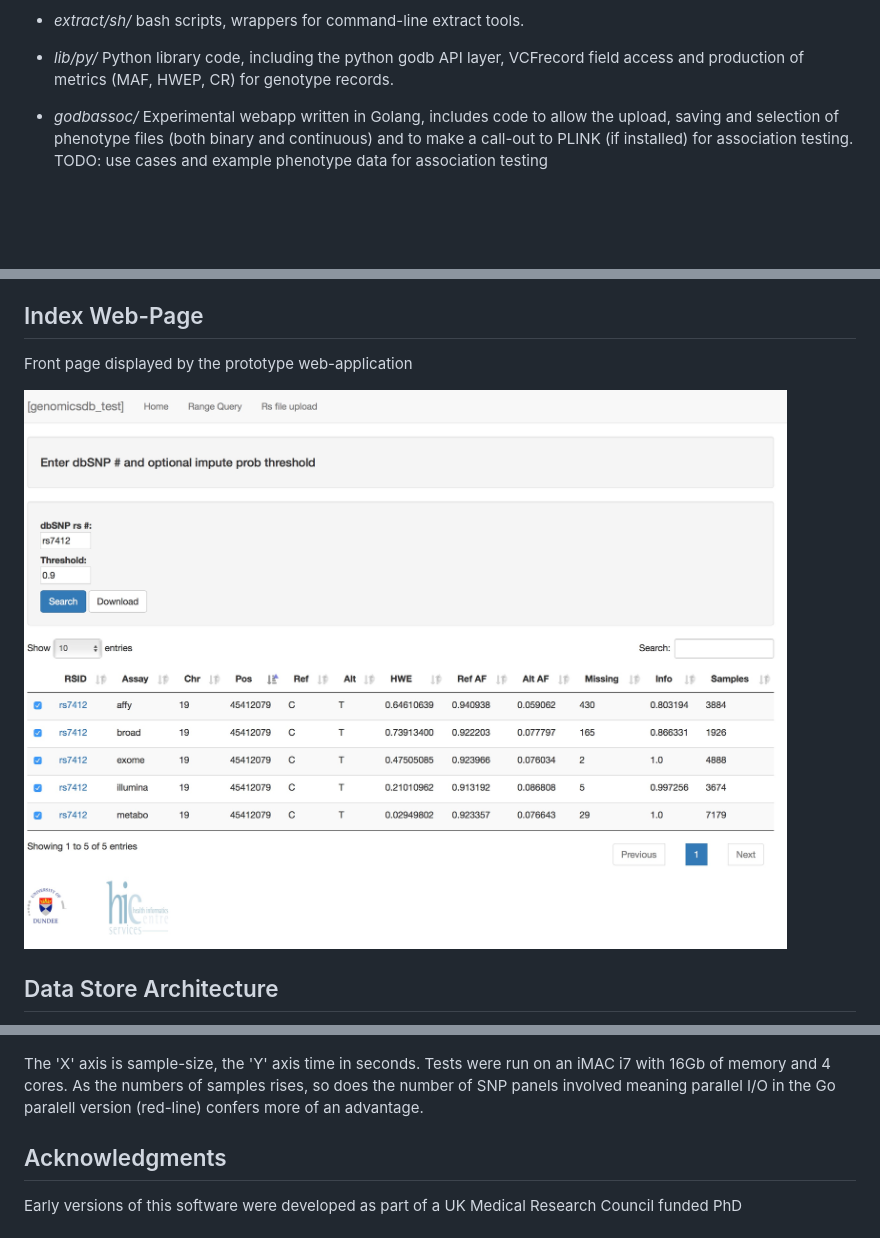
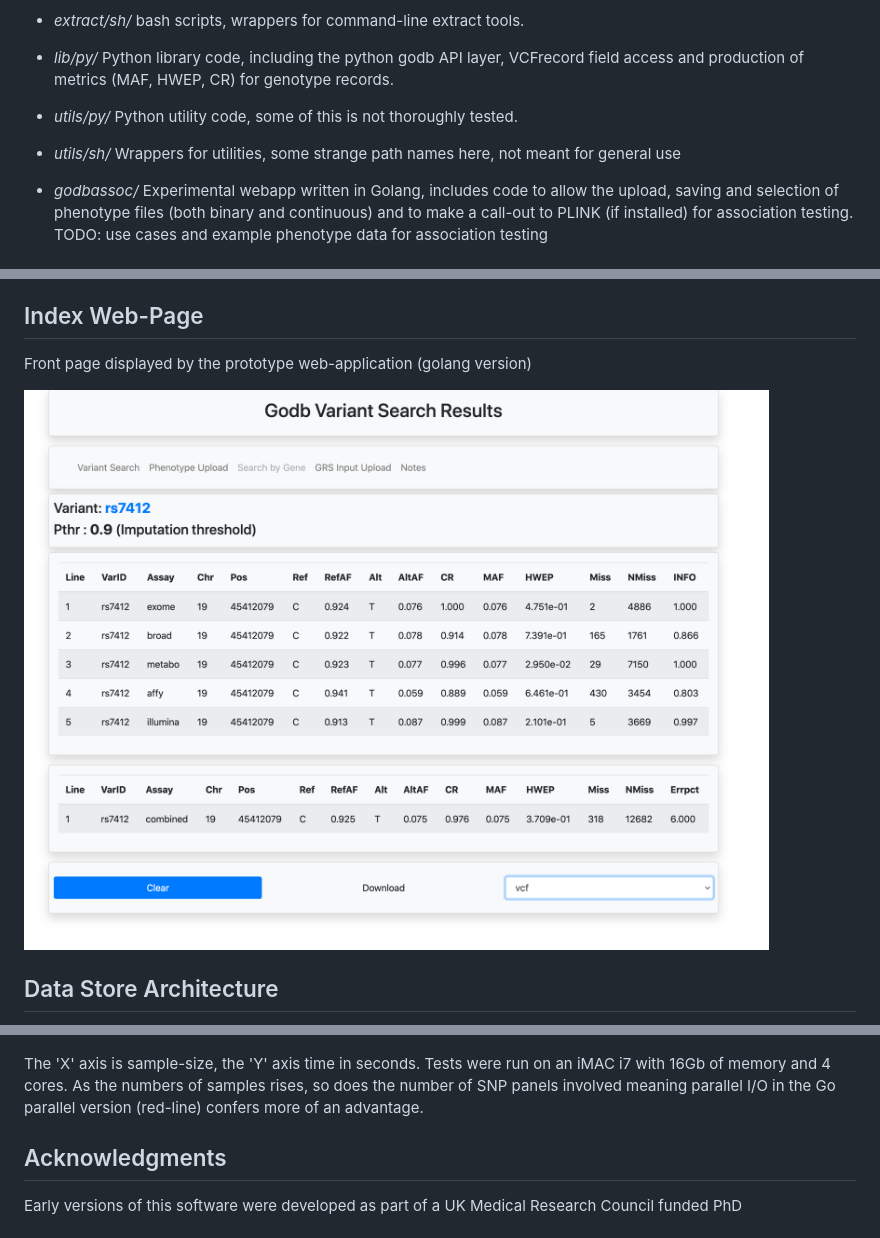
Before and after one commit to PhilAppleby/GoDb, a Markdown page: README.md, 3 parts joined by grey strips. GitHub-like rendering; pictures changed too: images/godb_webapp.jpg; blank space fills up the shorter version.

Commit message:
Modifed webapp screenshot

```diff
--- a/README.md
+++ b/README.md
@@ -45,6 +45,10 @@ Repository sub-directories:
 - *extract/sh/* bash scripts, wrappers for command-line extract tools.
 
 - *lib/py/* Python library code, including the python godb API layer, VCFrecord field access and production of metrics (MAF, HWEP, CR) for genotype records.
+
+- *utils/py/* Python utility code, some of this is not thoroughly tested.
+
+- *utils/sh/* Wrappers for utilities, some strange path names here, not meant for general use
 
 - *godbassoc/* Experimental webapp written in Golang, includes code to allow the upload, saving and selection of phenotype files (both binary and continuous) and to make a call-out to PLINK (if installed) for association testing. TODO: use cases and example phenotype data for association testing
 
@@ -138,7 +142,7 @@ filepaths - one document per SNP panel (assaytype):
 - github.com/brentp/irelate/intercases golang library for tabix index access
 
 ## Index Web-Page
-Front page displayed by the prototype web-application
+Front page displayed by the prototype web-application (golang version)
 
 ![](images/godb_webapp.jpg)
 
@@ -161,7 +165,7 @@ Performance for extracting and combining genotype records for one SNP (rs7412, p
 
 ![](images/extraction_performance.png)
 
-The 'X' axis is sample-size, the 'Y' axis time in seconds. Tests were run on an iMAC i7 with 16Gb of memory and 4 cores. As the numbers of samples rises, so does the number of SNP panels involved meaning parallel I/O in the Go paralell version (red-line) confers more of an advantage.
+The 'X' axis is sample-size, the 'Y' axis time in seconds. Tests were run on an iMAC i7 with 16Gb of memory and 4 cores. As the numbers of samples rises, so does the number of SNP panels involved meaning parallel I/O in the Go parallel version (red-line) confers more of an advantage.
 
 
 
```
Also changed, not shown: other parts of README.md (+1 -1 lines), 7 other files.
